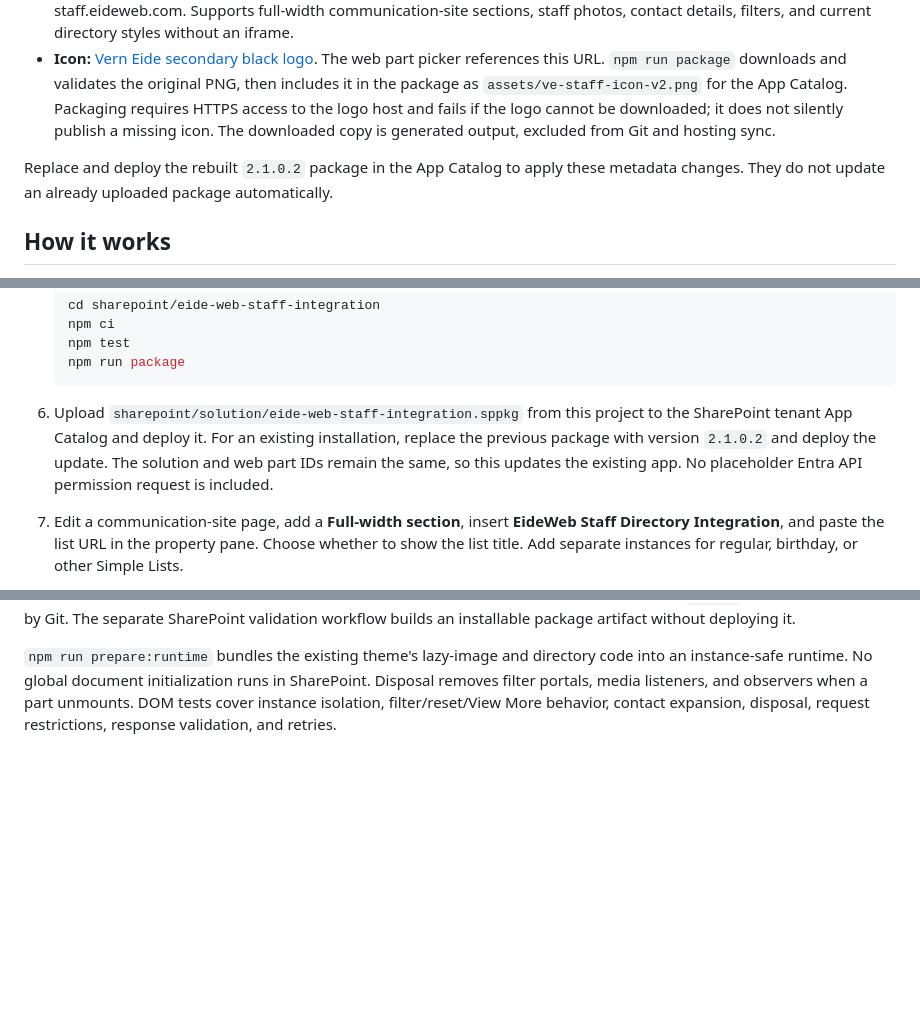
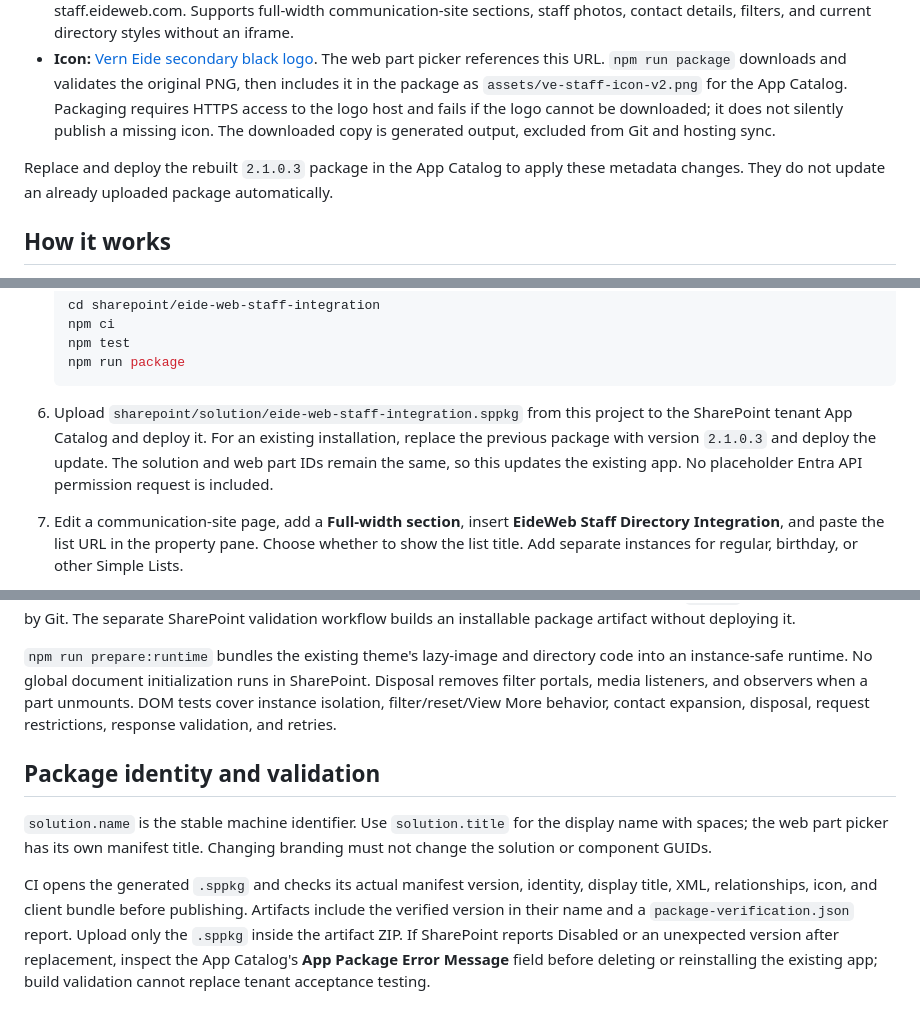
Before and after one commit to verneide/staff-directory, a Markdown page: sharepoint/eide-web-staff-integration/README.md, 3 parts joined by grey strips. Drawn GitHub-style; blank space fills up the shorter version.

Commit message:
Document package identity and troubleshooting

````diff
--- a/sharepoint/eide-web-staff-integration/README.md
+++ b/sharepoint/eide-web-staff-integration/README.md
@@ -11,7 +11,7 @@ An SPFx 1.18.2 web part that renders the existing Staff List and Simple List vie
 - **Description:** Help teams find and connect with Vern Eide colleagues directly in SharePoint. Display searchable Staff Lists and Simple Lists, including birthdays and new or promoted employees, using the list settings managed at staff.eideweb.com. Supports full-width communication-site sections, staff photos, contact details, filters, and current directory styles without an iframe.
 - **Icon:** [Vern Eide secondary black logo](https://vern-eide.s3.amazonaws.com/cdn/logos/VE_Secondary_Black_1x1_250px.png). The web part picker references this URL. `npm run package` downloads and validates the original PNG, then includes it in the package as `assets/ve-staff-icon-v2.png` for the App Catalog. Packaging requires HTTPS access to the logo host and fails if the logo cannot be downloaded; it does not silently publish a missing icon. The downloaded copy is generated output, excluded from Git and hosting sync.
 
-Replace and deploy the rebuilt `2.1.0.2` package in the App Catalog to apply these metadata changes. They do not update an already uploaded package automatically.
+Replace and deploy the rebuilt `2.1.0.3` package in the App Catalog to apply these metadata changes. They do not update an already uploaded package automatically.
 
 ## How it works
 
@@ -42,7 +42,7 @@ Each load fetches current `listing.css`, the list's `embed_custom_css`, and temp
    npm run package
    ```
 
-6. Upload `sharepoint/solution/eide-web-staff-integration.sppkg` from this project to the SharePoint tenant App Catalog and deploy it. For an existing installation, replace the previous package with version `2.1.0.2` and deploy the update. The solution and web part IDs remain the same, so this updates the existing app. No placeholder Entra API permission request is included.
+6. Upload `sharepoint/solution/eide-web-staff-integration.sppkg` from this project to the SharePoint tenant App Catalog and deploy it. For an existing installation, replace the previous package with version `2.1.0.3` and deploy the update. The solution and web part IDs remain the same, so this updates the existing app. No placeholder Entra API permission request is included.
 7. Edit a communication-site page, add a **Full-width section**, insert **EideWeb Staff Directory Integration**, and paste the list URL in the property pane. Choose whether to show the list title. Add separate instances for regular, birthday, or other Simple Lists.
 8. Verify as an ordinary reader: internal/public fields, images, mobile filters, biographies, contact details, two parts on one page, View More, and style changes after reload. A real tenant test is still required; local tests cannot validate tenant CSP or WAF settings.
 
@@ -59,3 +59,9 @@ Removing the iframe avoids iframe width and frame-embedding restrictions. It doe
 All SPFx source, dependency lockfile, tests, and example configuration live here. The hosting workflow only rsyncs `assets/plugins/ve-staff/` and `assets/themes/vern-eide-staff/`. Its path filters also prevent a SharePoint-only commit from triggering hosting deployment. Generated bundles, runtime copies, node_modules, and `.sppkg` output are ignored by Git. The separate SharePoint validation workflow builds an installable package artifact without deploying it.
 
 `npm run prepare:runtime` bundles the existing theme's lazy-image and directory code into an instance-safe runtime. No global document initialization runs in SharePoint. Disposal removes filter portals, media listeners, and observers when a part unmounts. DOM tests cover instance isolation, filter/reset/View More behavior, contact expansion, disposal, request restrictions, response validation, and retries.
+
+## Package identity and validation
+
+`solution.name` is the stable machine identifier. Use `solution.title` for the display name with spaces; the web part picker has its own manifest title. Changing branding must not change the solution or component GUIDs.
+
+CI opens the generated `.sppkg` and checks its actual manifest version, identity, display title, XML, relationships, icon, and client bundle before publishing. Artifacts include the verified version in their name and a `package-verification.json` report. Upload only the `.sppkg` inside the artifact ZIP. If SharePoint reports Disabled or an unexpected version after replacement, inspect the App Catalog's **App Package Error Message** field before deleting or reinstalling the existing app; build validation cannot replace tenant acceptance testing.
````
